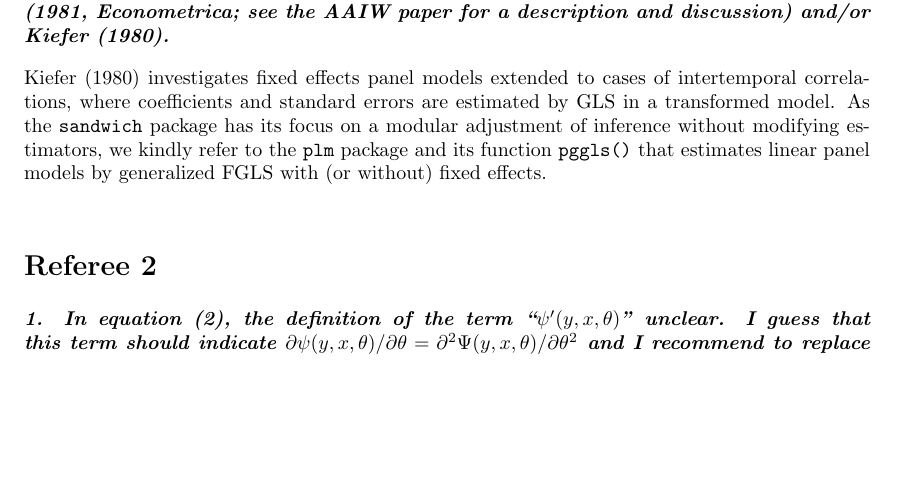
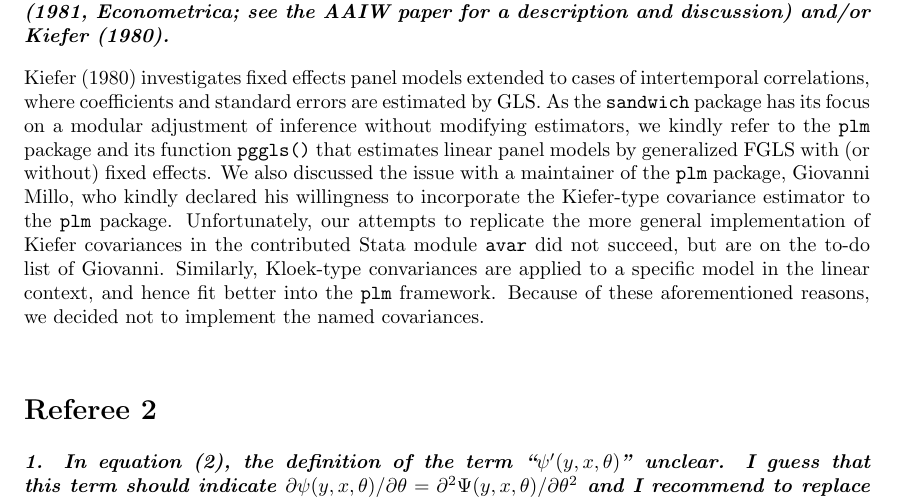
Before and after one commit to rforge/sandwich, a LaTeX document (pkg/paper/JSS-CL/sandwichCL-rejoinder.tex): part of page 4 of 6, cut so that both start at the same text, the shorter picture padded with empty space. Compiled offline with pdfLaTeX.

Commit message:
Kiefer/Kloek argumentation
git-svn-id: svn://svn.r-forge.r-project.org/svnroot/sandwich@423 82024d28-4ff0-0310-8bd4-ba695345edfc

```diff
--- a/pkg/paper/JSS-CL/sandwichCL-rejoinder.tex
+++ b/pkg/paper/JSS-CL/sandwichCL-rejoinder.tex
@@ -206,7 +206,10 @@ The authors may want to consider incorporating the  covariance estimator of Kloe
 
 \medskip
 
-Kiefer (1980) investigates fixed effects panel models extended to cases of intertemporal correlations, where coefficients and standard errors are estimated by GLS in a transformed model. As the \texttt{sandwich} package has its focus on a modular adjustment of inference without modifying estimators, we kindly refer to the \texttt{plm} package and its function \texttt{pggls()} that estimates linear panel models by generalized FGLS with (or without) fixed effects.
+Kiefer (1980) investigates fixed effects panel models extended to cases of intertemporal correlations, where coefficients and standard errors are estimated by GLS. As the \texttt{sandwich} package has its focus on a modular adjustment of inference without modifying estimators, we kindly refer to the \texttt{plm} package and its function \texttt{pggls()} that estimates linear panel models by generalized FGLS with (or without) fixed effects. We also  discussed the issue with a maintainer of the \texttt{plm} package, Giovanni Millo, who kindly declared his willingness to incorporate the Kiefer-type covariance estimator to the \texttt{plm} package.
+Unfortunately, our attempts to replicate the more general implementation of Kiefer covariances in the contributed Stata module \texttt{avar} did not succeed, but are on the to-do list of Giovanni.
+Similarly, Kloek-type convariances are applied to a specific model in the linear context, and hence fit better into the \texttt{plm} framework.
+Because of these aforementioned reasons, we decided not to implement the named covariances.
 
 \bigskip
 
```
